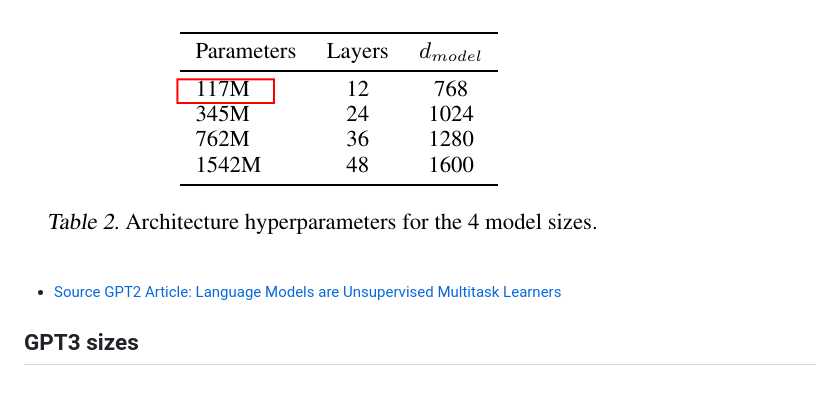
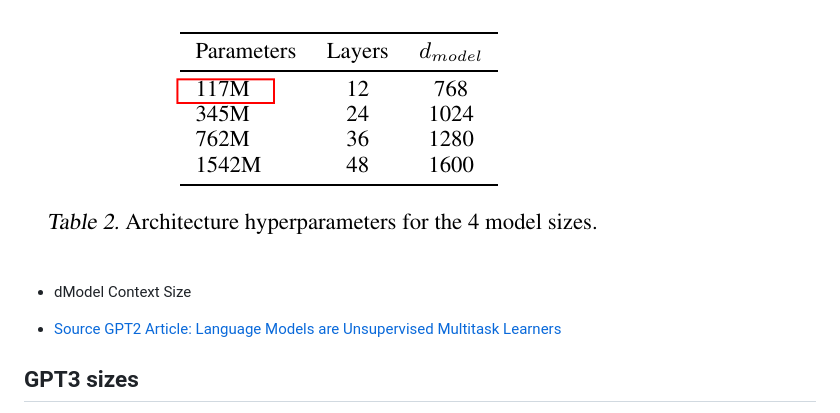
Before and after one commit to ati-ozgur/course-nn-deep-learning, a Markdown page: sunumlar/common/modern-architectures-derived-from-gpt.md, the part around the change. Rendered like a GitHub page; blank space fills up the shorter version.

Commit message:
note added

```diff
--- a/sunumlar/common/modern-architectures-derived-from-gpt.md
+++ b/sunumlar/common/modern-architectures-derived-from-gpt.md
@@ -21,6 +21,9 @@
 ## GPT2 sizes
 
 ![](../images/GPT2-sizes.png)
+
+
+- dModel Context Size
 
 - [Source GPT2 Article: Language Models are Unsupervised Multitask Learners](https://cdn.openai.com/better-language-models/language_models_are_unsupervised_multitask_learners.pdf)
 
```
